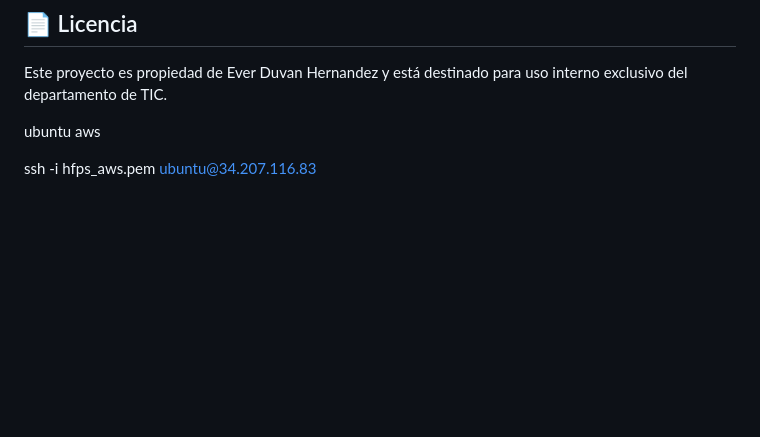
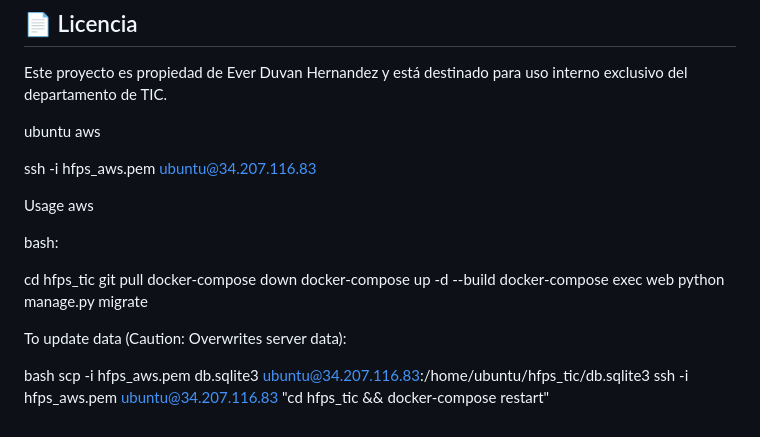
Before and after one commit to EverDuvan/hfps_tic, a Markdown page: readme.md, the part around the change. Drawn GitHub-style; blank space fills up the shorter version.

Commit message:
update aws

```diff
--- a/readme.md
+++ b/readme.md
@@ -115,3 +115,21 @@ Este proyecto es propiedad de Ever Duvan Hernandez y está destinado para uso in
 ubuntu aws
 
 ssh -i hfps_aws.pem ubuntu@34.207.116.83
+
+
+
+Usage aws
+
+bash:
+
+cd hfps_tic
+git pull
+docker-compose down
+docker-compose up -d --build
+docker-compose exec web python manage.py migrate
+
+To update data (Caution: Overwrites server data):
+
+bash
+scp -i hfps_aws.pem db.sqlite3 ubuntu@34.207.116.83:/home/ubuntu/hfps_tic/db.sqlite3
+ssh -i hfps_aws.pem ubuntu@34.207.116.83 "cd hfps_tic && docker-compose restart"
```
